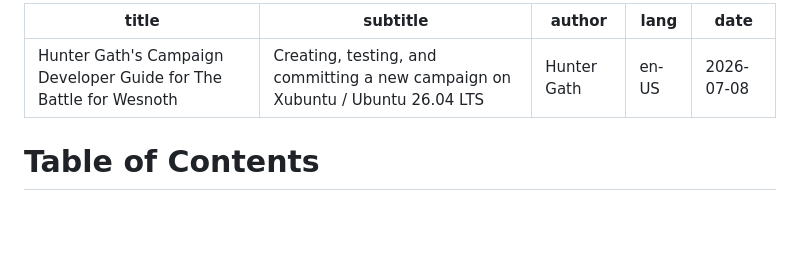
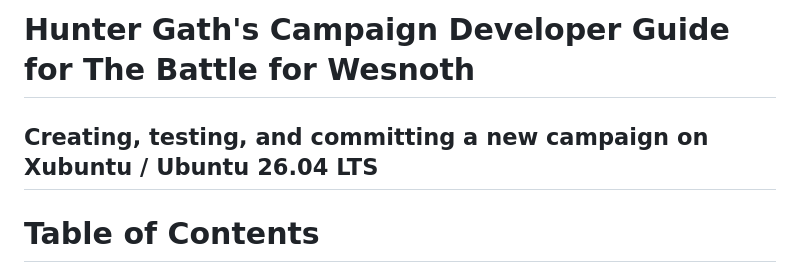
Before and after one commit to hunter-gath/wesnoth-campaign-dev-guide, a Markdown page: README.md, the part around the change. Drawn GitHub-style; blank space fills up the shorter version.

```diff
--- a/README.md
+++ b/README.md
@@ -1,10 +1,6 @@
----
-title: "Hunter Gath's Campaign Developer Guide for The Battle for Wesnoth"
-subtitle: "Creating, testing, and committing a new campaign on Xubuntu / Ubuntu 26.04 LTS"
-author: "Hunter Gath"
-lang: en-US
-date: "2026-07-08"
----
+# Hunter Gath's Campaign Developer Guide for The Battle for Wesnoth
+
+## Creating, testing, and committing a new campaign on Xubuntu / Ubuntu 26.04 LTS
 
 # Table of Contents
 
```
